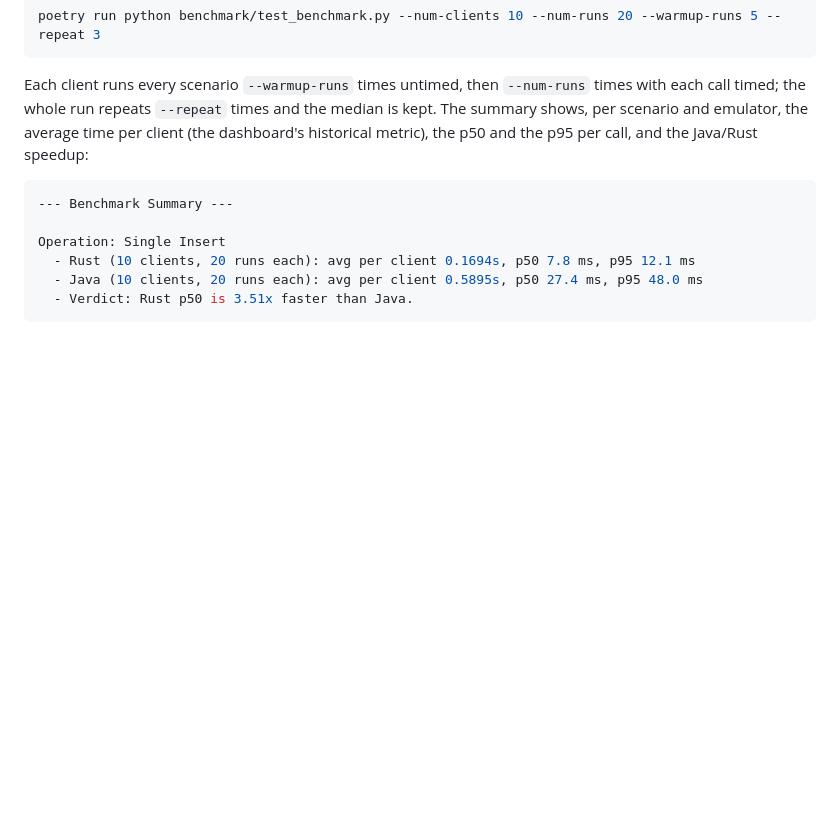
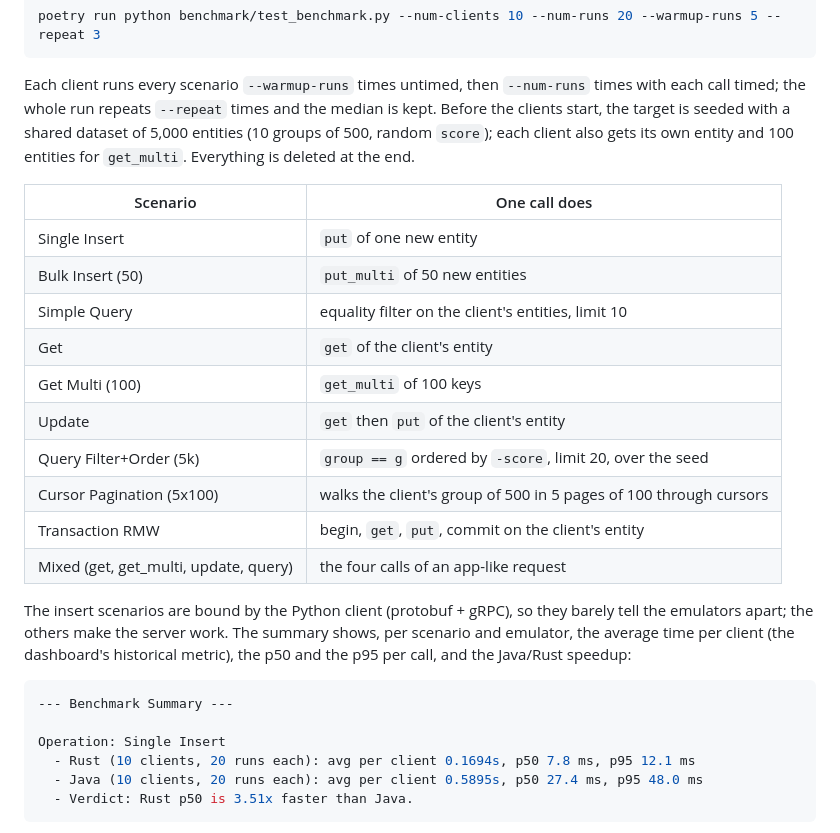
Before and after one commit to guibeira/datastore-emulator, a Markdown page: benchmark/README.md, the part around the change. GitHub-like rendering; blank space fills up the shorter version.

Commit message:
Document the benchmark scenarios and point the README at the dashboard
The README table (30 clients, 56x) predates the pinned-CPU harness and
the current client; the dashboard carries the live numbers.

````diff
--- a/benchmark/README.md
+++ b/benchmark/README.md
@@ -33,9 +33,28 @@ poetry run python benchmark/test_benchmark.py --num-clients 10 --num-runs 20 --w
 
 Each client runs every scenario `--warmup-runs` times untimed, then `--num-runs`
 times with each call timed; the whole run repeats `--repeat` times and the median
-is kept. The summary shows, per scenario and emulator, the average time per client
-(the dashboard's historical metric), the p50 and the p95 per call, and the
-Java/Rust speedup:
+is kept. Before the clients start, the target is seeded with a shared dataset of
+5,000 entities (10 groups of 500, random `score`); each client also gets its own
+entity and 100 entities for `get_multi`. Everything is deleted at the end.
+
+| Scenario | One call does |
+|---|---|
+| Single Insert | `put` of one new entity |
+| Bulk Insert (50) | `put_multi` of 50 new entities |
+| Simple Query | equality filter on the client's entities, limit 10 |
+| Get | `get` of the client's entity |
+| Get Multi (100) | `get_multi` of 100 keys |
+| Update | `get` then `put` of the client's entity |
+| Query Filter+Order (5k) | `group == g` ordered by `-score`, limit 20, over the seed |
+| Cursor Pagination (5x100) | walks the client's group of 500 in 5 pages of 100 through cursors |
+| Transaction RMW | begin, `get`, `put`, commit on the client's entity |
+| Mixed (get, get_multi, update, query) | the four calls of an app-like request |
+
+The insert scenarios are bound by the Python client (protobuf + gRPC), so
+they barely tell the emulators apart; the others make the server work. The
+summary shows, per scenario and emulator, the average time per client (the
+dashboard's historical metric), the p50 and the p95 per call, and the Java/Rust
+speedup:
 
 ```bash
 --- Benchmark Summary ---
````
Also changed, not shown: README.md (+7 -6 lines).
